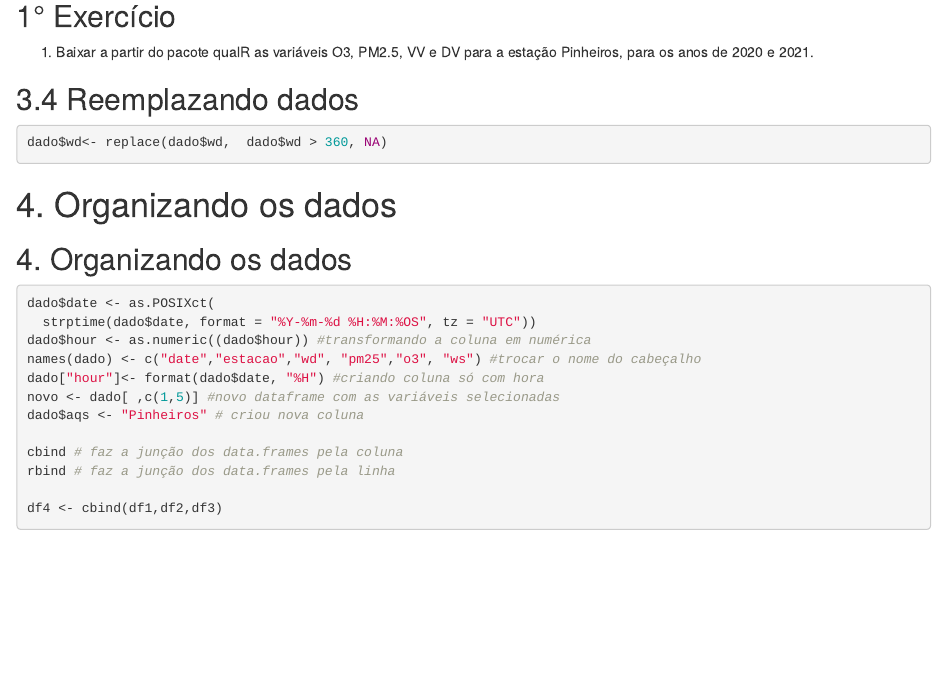
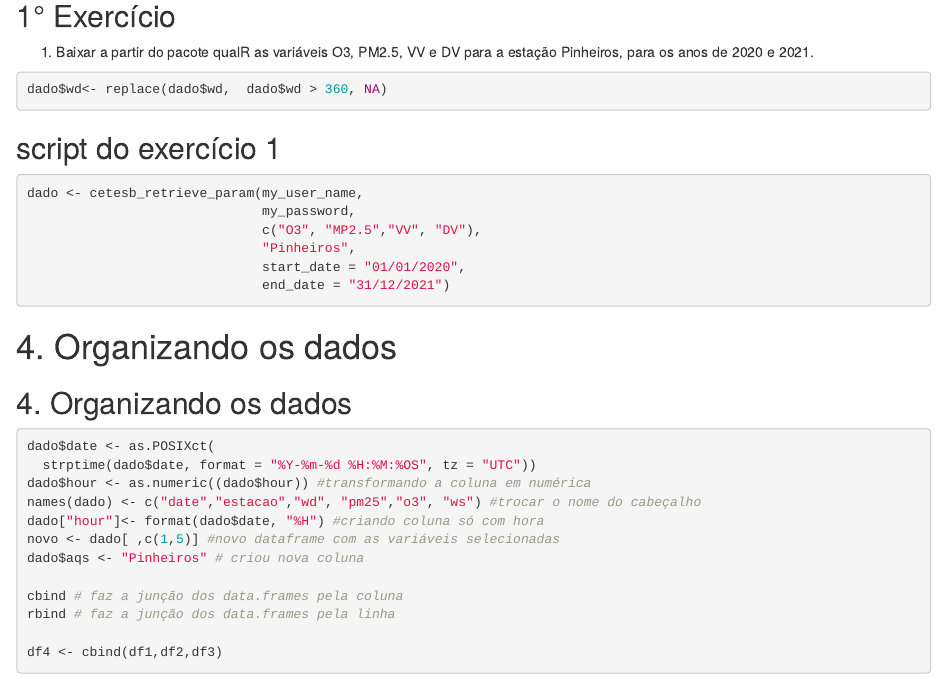
Before and after one commit to quishqa/Curso_R_openair_FSP_USP, an R Markdown document (docs/aula_3_openair/aula_3_openair.Rmd): the page in a window 1100 px wide, from 2230 px down. Rendered offline with R 4.5, knitr and Pandoc, with nearby package versions; drawn as R Markdown's standard HTML page in place of the format the file asks for.

Commit message:
Update aula_3_openair.Rmd

````diff
--- a/docs/aula_3_openair/aula_3_openair.Rmd
+++ b/docs/aula_3_openair/aula_3_openair.Rmd
@@ -129,10 +129,18 @@ dado <- cetesb_retrieve_param(my_user_name,
 ## 1° Exercício
 
 1) Baixar a partir do pacote qualR as variáveis O3, PM2.5, VV e DV para a estação Pinheiros, para os anos de 2020 e 2021.
-
-## 3.4 Reemplazando dados
 ```{r, eval=FALSE}
 dado$wd<- replace(dado$wd,  dado$wd > 360, NA)
+```
+
+## script do exercício 1
+```{r, eval=FALSE}
+dado <- cetesb_retrieve_param(my_user_name,
+                              my_password,
+                              c("O3", "MP2.5","VV", "DV"),
+                              "Pinheiros",
+                              start_date = "01/01/2020",
+                              end_date = "31/12/2021")
 ```
 
 # 4. Organizando os dados
````
